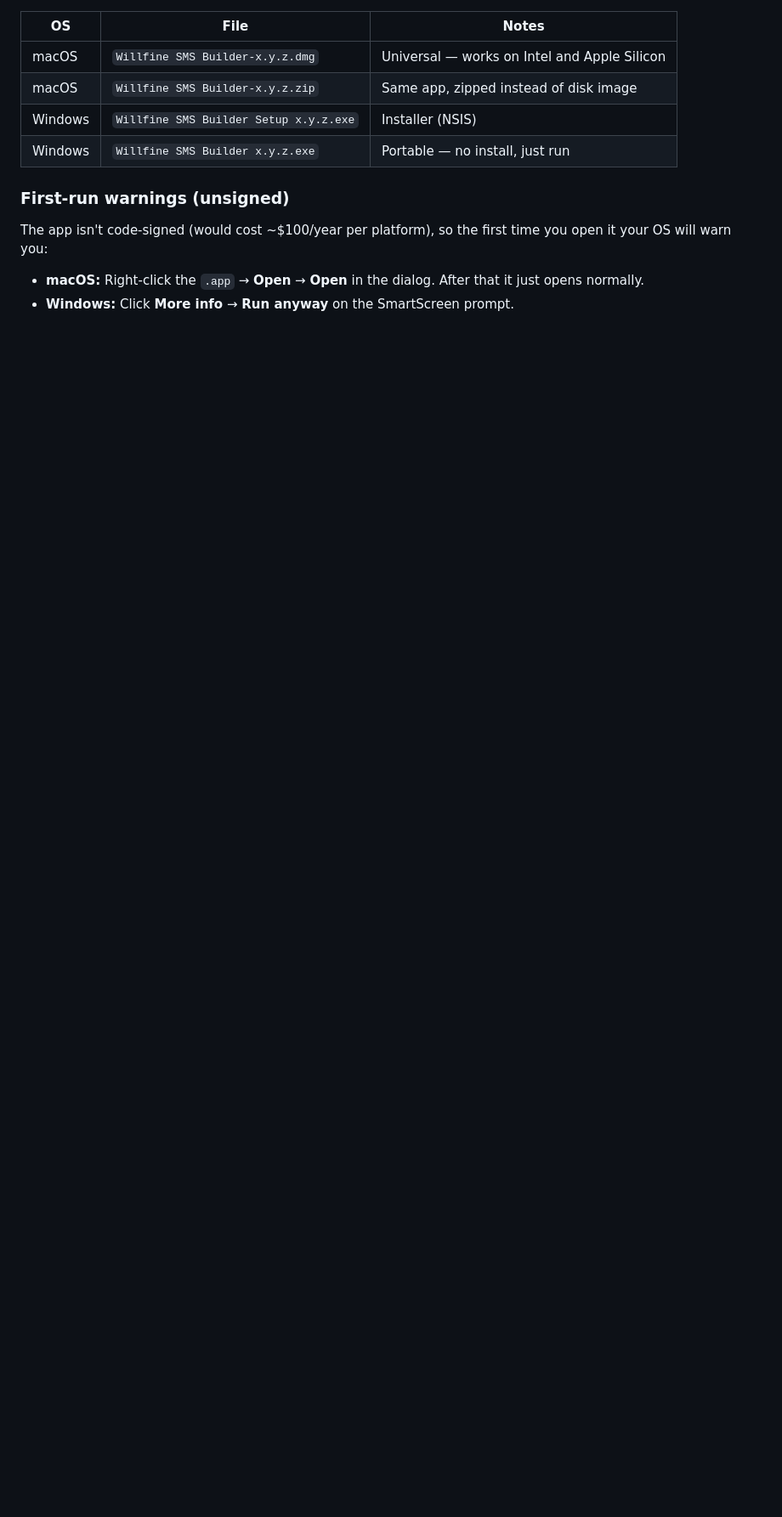
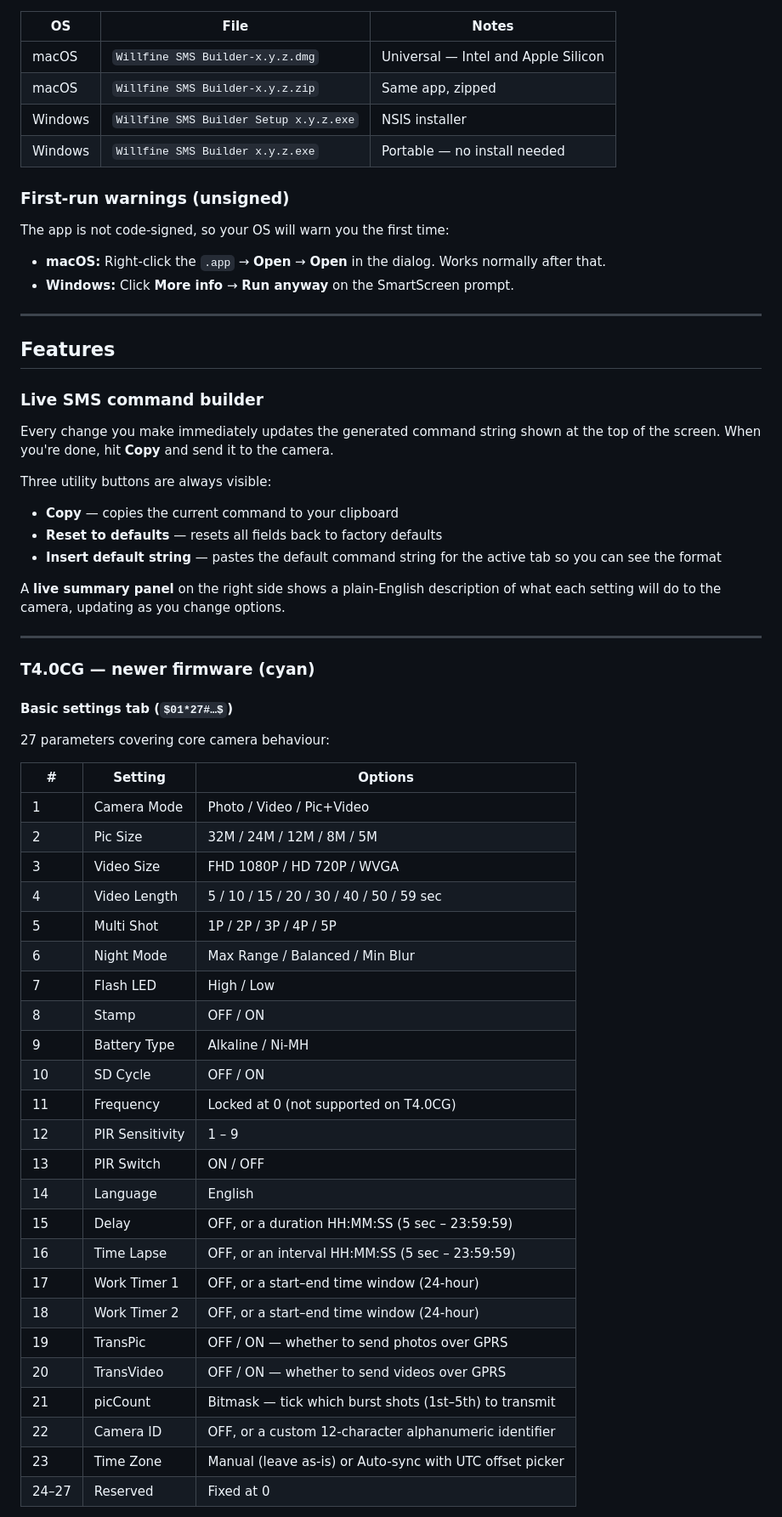
Before and after one commit to unilordgr/willfine-sms-builder, a Markdown page: README.md, the part around one of its changes. Shown at 85% size. Rendered like a GitHub page; blank space fills up the shorter version.

Commit message:
v1.0.3 — full README with all features documented
Co-Authored-By: Claude Sonnet 4.6 <noreply@anthropic.com>

```diff
--- a/README.md
+++ b/README.md
@@ -18,13 +20,64 @@ The whole app runs offline. No accounts, no internet, no telemetry.
 | OS      | File                                   | Notes |
 |---------|----------------------------------------|-------|
-| macOS   | `Willfine SMS Builder-x.y.z.dmg`       | Universal — works on Intel and Apple Silicon |
-| macOS   | `Willfine SMS Builder-x.y.z.zip`       | Same app, zipped instead of disk image |
-| Windows | `Willfine SMS Builder Setup x.y.z.exe` | Installer (NSIS) |
-| Windows | `Willfine SMS Builder x.y.z.exe`       | Portable — no install, just run |
+| macOS   | `Willfine SMS Builder-x.y.z.dmg`       | Universal — Intel and Apple Silicon |
+| macOS   | `Willfine SMS Builder-x.y.z.zip`       | Same app, zipped |
+| Windows | `Willfine SMS Builder Setup x.y.z.exe` | NSIS installer |
+| Windows | `Willfine SMS Builder x.y.z.exe`       | Portable — no install needed |
 
 ### First-run warnings (unsigned)
 
-The app isn't code-signed (would cost ~$100/year per platform), so the first time you open it your OS will warn you:
+The app is not code-signed, so your OS will warn you the first time:
 
-- **macOS:** Right-click the `.app` → **Open** → **Open** in the dialog. After that it just opens normally.
+- **macOS:** Right-click the `.app` → **Open** → **Open** in the dialog. Works normally after that.
 - **Windows:** Click **More info** → **Run anyway** on the SmartScreen prompt.
+
+---
+
+## Features
+
+### Live SMS command builder
+
+Every change you make immediately updates the generated command string shown at the top of the screen. When you're done, hit **Copy** and send it to the camera.
+
+Three utility buttons are always visible:
+- **Copy** — copies the current command to your clipboard
+- **Reset to defaults** — resets all fields back to factory defaults
+- **Insert default string** — pastes the default command string for the active tab so you can see the format
+
+A **live summary panel** on the right side shows a plain-English description of what each setting will do to the camera, updating as you change options.
+
+---
+
+### T4.0CG — newer firmware (cyan)
+
+#### Basic settings tab (`$01*27#…$`)
+
+27 parameters covering core camera behaviour:
+
+| # | Setting | Options |
+|---|---------|---------|
+| 1 | Camera Mode | Photo / Video / Pic+Video |
+| 2 | Pic Size | 32M / 24M / 12M / 8M / 5M |
+| 3 | Video Size | FHD 1080P / HD 720P / WVGA |
+| 4 | Video Length | 5 / 10 / 15 / 20 / 30 / 40 / 50 / 59 sec |
+| 5 | Multi Shot | 1P / 2P / 3P / 4P / 5P |
+| 6 | Night Mode | Max Range / Balanced / Min Blur |
+| 7 | Flash LED | High / Low |
+| 8 | Stamp | OFF / ON |
+| 9 | Battery Type | Alkaline / Ni-MH |
+| 10 | SD Cycle | OFF / ON |
+| 11 | Frequency | Locked at 0 (not supported on T4.0CG) |
+| 12 | PIR Sensitivity | 1 – 9 |
+| 13 | PIR Switch | ON / OFF |
+| 14 | Language | English |
+| 15 | Delay | OFF, or a duration HH:MM:SS (5 sec – 23:59:59) |
+| 16 | Time Lapse | OFF, or an interval HH:MM:SS (5 sec – 23:59:59) |
+| 17 | Work Timer 1 | OFF, or a start–end time window (24-hour) |
+| 18 | Work Timer 2 | OFF, or a start–end time window (24-hour) |
+| 19 | TransPic | OFF / ON — whether to send photos over GPRS |
+| 20 | TransVideo | OFF / ON — whether to send videos over GPRS |
+| 21 | picCount | Bitmask — tick which burst shots (1st–5th) to transmit |
+| 22 | Camera ID | OFF, or a custom 12-character alphanumeric identifier |
+| 23 | Time Zone | Manual (leave as-is) or Auto-sync with UTC offset picker |
+| 24–27 | Reserved | Fixed at 0 |
+
```
Also changed, not shown: other parts of README.md (+86 -28 lines).
